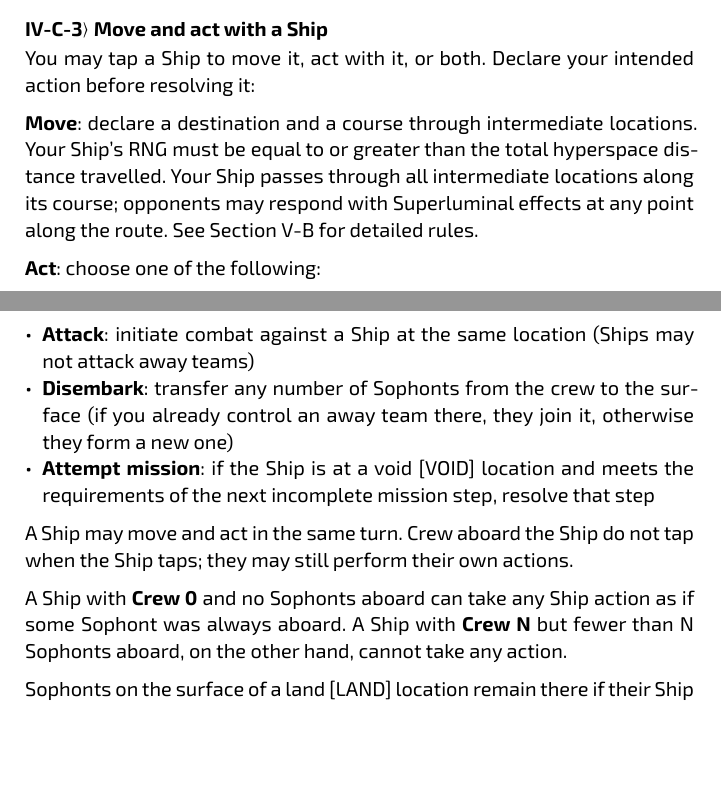
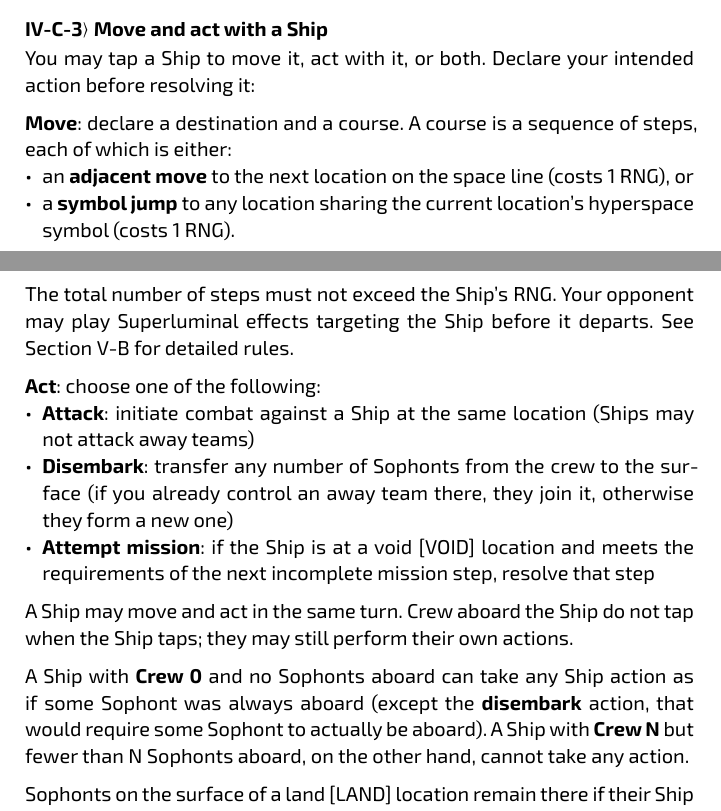
Before and after one commit to albx79/uncharted-void, a Typst document (rulebook-v2.typ): two parts of pages 8 and 9 of 19, joined at a grey line, cut so that both start at the same text, the shorter picture padded with empty space. Compiled offline with Typst 0.15.

Commit message:
finalised new movement rules

```diff
--- a/rulebook-v2.typ
+++ b/rulebook-v2.typ
@@ -281,10 +281,14 @@ Events are resolved immediately if Fleeting, or placed in the appropriate zone
 You may tap a Ship to move it, act with it, or both. Declare your intended
 action before resolving it:
 
-*Move*: declare a destination and a course through intermediate locations.
-Your Ship's RNG must be equal to or greater than the total hyperspace distance
-travelled. Your Ship passes through all intermediate locations along its course;
-opponents may respond with Superluminal effects at any point along the route.
+*Move*: declare a destination and a course. A course is a sequence of steps,
+each of which is either:
+- an *adjacent move* to the next location on the space line (costs 1 RNG), or
+- a *symbol jump* to any location sharing the current location's hyperspace
+  symbol (costs 1 RNG).
+
+The total number of steps must not exceed the Ship's RNG. Your opponent may
+play Superluminal effects targeting the Ship before it departs.
 See @movement for detailed rules.
 
 *Act*: choose one of the following:
@@ -300,7 +304,8 @@ A Ship may move and act in the same turn. Crew aboard the Ship do not tap
 when the Ship taps; they may still perform their own actions.
 
 A Ship with *Crew 0* and no Sophonts aboard can take any Ship action as if some Sophont
-was always aboard.
+was always aboard (except the *disembark* action, that would require some Sophont to actually
+be aboard).
 A Ship with *Crew N* but fewer than N Sophonts aboard, on the other hand, cannot take any action.
 
 Sophonts on the surface of a land [LAND] location remain there if their Ship departs.
```
